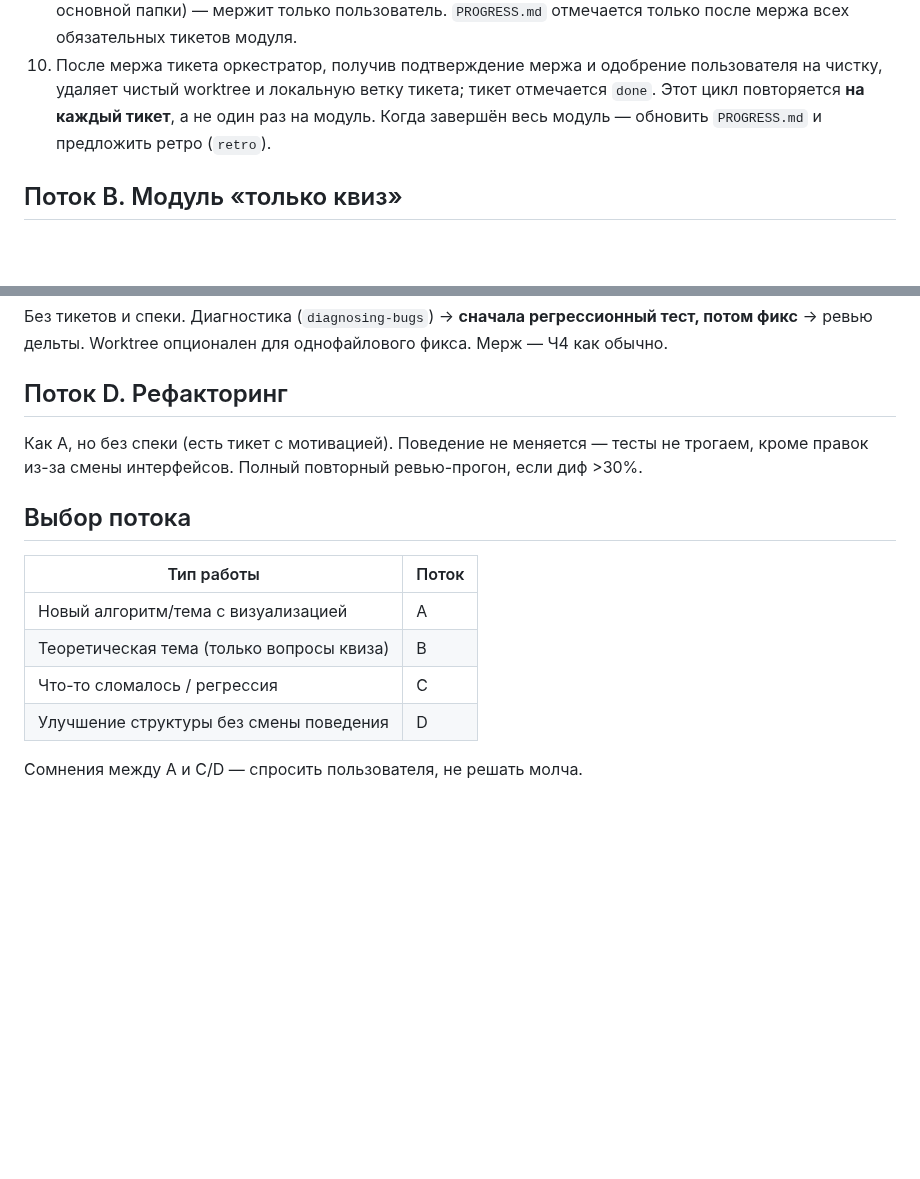
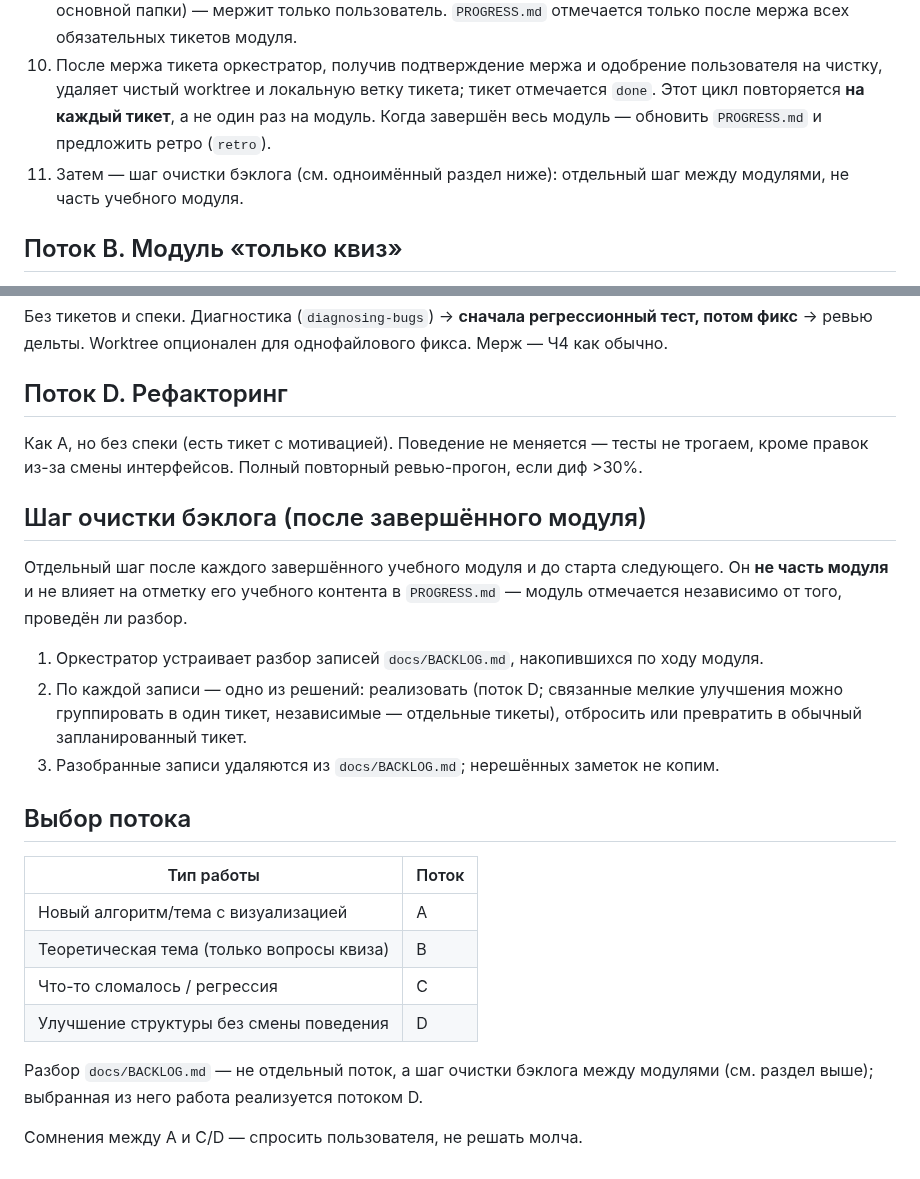
Before and after one commit to EvgeniiIvanov/algo, a Markdown page: docs/WORKFLOWS.md, 2 parts joined by grey strips. GitHub-like rendering; blank space fills up the shorter version.

Commit message:
docs(23): add backlog list and post-module cleanup step

```diff
--- a/docs/WORKFLOWS.md
+++ b/docs/WORKFLOWS.md
@@ -52,6 +52,7 @@
 8. Фиксы (делает имплементор) → повторное ревью только дельтой; фикс поведенческого бага = регрессионный тест.
 9. Оркестратор ведёт статус текущего тикета и закрывает принятые находки → **Ч4: мерж** (PR или из основной папки) — мержит только пользователь. `PROGRESS.md` отмечается только после мержа всех обязательных тикетов модуля.
 10. После мержа тикета оркестратор, получив подтверждение мержа и одобрение пользователя на чистку, удаляет чистый worktree и локальную ветку тикета; тикет отмечается `done`. Этот цикл повторяется **на каждый тикет**, а не один раз на модуль. Когда завершён весь модуль — обновить `PROGRESS.md` и предложить ретро (`retro`).
+11. Затем — шаг очистки бэклога (см. одноимённый раздел ниже): отдельный шаг между модулями, не часть учебного модуля.
 
 ## Поток B. Модуль «только квиз»
 
@@ -65,6 +66,14 @@
 
 Как A, но без спеки (есть тикет с мотивацией). Поведение не меняется — тесты не трогаем, кроме правок из-за смены интерфейсов. Полный повторный ревью-прогон, если диф >30%.
 
+## Шаг очистки бэклога (после завершённого модуля)
+
+Отдельный шаг после каждого завершённого учебного модуля и до старта следующего. Он **не часть модуля** и не влияет на отметку его учебного контента в `PROGRESS.md` — модуль отмечается независимо от того, проведён ли разбор.
+
+1. Оркестратор устраивает разбор записей `docs/BACKLOG.md`, накопившихся по ходу модуля.
+2. По каждой записи — одно из решений: реализовать (поток D; связанные мелкие улучшения можно группировать в один тикет, независимые — отдельные тикеты), отбросить или превратить в обычный запланированный тикет.
+3. Разобранные записи удаляются из `docs/BACKLOG.md`; нерешённых заметок не копим.
+
 ## Выбор потока
 
 | Тип работы | Поток |
@@ -74,4 +83,6 @@
 | Что-то сломалось / регрессия | C |
 | Улучшение структуры без смены поведения | D |
 
+Разбор `docs/BACKLOG.md` — не отдельный поток, а шаг очистки бэклога между модулями (см. раздел выше); выбранная из него работа реализуется потоком D.
+
 Сомнения между A и C/D — спросить пользователя, не решать молча.
```
Also changed, not shown: docs/BACKLOG.md (added, +15 -0 lines), docs/tickets/23-module-cleanup-backlog.md (added, +14 -0 lines).
